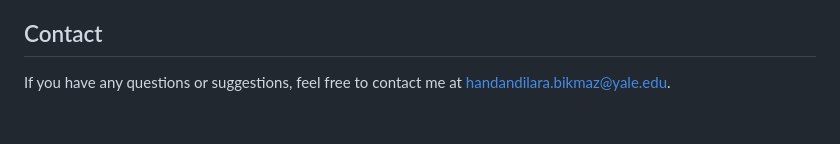
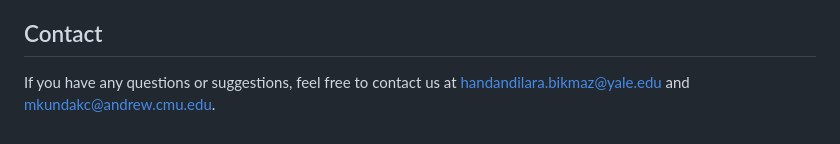
Before and after one commit to dilarabikmaz/spotify_playlist_curator, a Markdown page: README.md, the part around the change. Drawn GitHub-style.

```diff
--- a/README.md
+++ b/README.md
@@ -127,4 +127,4 @@ spotify-liked-songs-web-app/
 
 ## Contact
 
-If you have any questions or suggestions, feel free to contact me at [handandilara.bikmaz@yale.edu](mailto:handandilara.bikmaz@yale.edu).
+If you have any questions or suggestions, feel free to contact us at [handandilara.bikmaz@yale.edu](mailto:handandilara.bikmaz@yale.edu) and [mkundakc@andrew.cmu.edu](mailto:mkundakc@andrew.cmu.edu).
```
